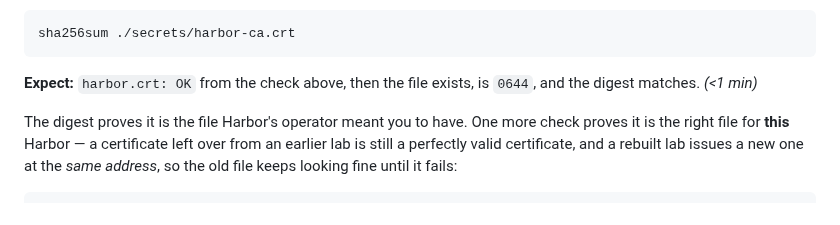
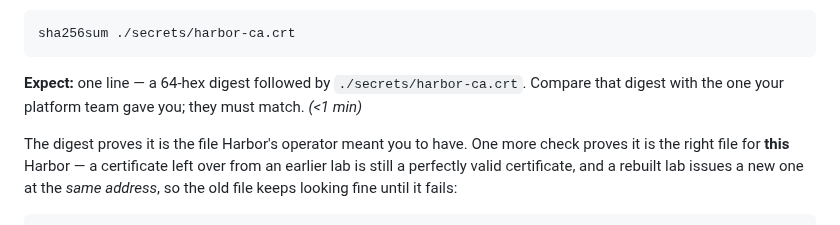
Before and after one commit to AndriyKalashnykov/vks-airgap-cicd, a Markdown page: docs/scenario-1.md, the part around the change. GitHub-like rendering.

Commit message:
docs(scenario-1): Step 8's sha256sum Expect asserts a string that command cannot print
Found by reading the document whole as an end user, which is what I should have
been doing all along rather than grepping fragments.

The Expect after sha256sum claimed harbor.crt: OK. That string comes from the
openssl verify in the block ABOVE; sha256sum prints a digest and a path. The
walk's extractor attaches an Expect to the block it FOLLOWS, so this one was
checked against sha256sum's output and could never match.

Proven with the real code rather than a reimplementation of it. The extractor
lifted verbatim out of walk-doc.sh puts that Expect on block 24, the sha256sum
one. The real PYX matcher, fed real sha256sum output, prints NOT SEEN for
harbor.crt: OK before this change and nothing after it.

One precision: the 0644 literal in the old text was never checked at all, because
PYX drops literals shorter than six characters. The defect was one literal, not
two - my first description of it was loose.

The new text asserts what the command actually prints, and keeps a checkable
literal so the claim stays machine-verified rather than becoming prose.

````diff
--- a/docs/scenario-1.md
+++ b/docs/scenario-1.md
@@ -597,8 +597,8 @@ Then **check it against a digest you got from whoever runs Harbor**, over some o
 sha256sum ./secrets/harbor-ca.crt
 ```
 
-**Expect:** `harbor.crt: OK` from the check above, then the file exists, is `0644`, and the digest
-matches. *(<1 min)*
+**Expect:** one line — a 64-hex digest followed by `./secrets/harbor-ca.crt`. Compare that digest
+with the one your platform team gave you; they must match. *(<1 min)*
 
 The digest proves it is the file Harbor's operator meant you to have. One more check proves it is the
 right file for **this** Harbor — a certificate left over from an earlier lab is still a perfectly
````
